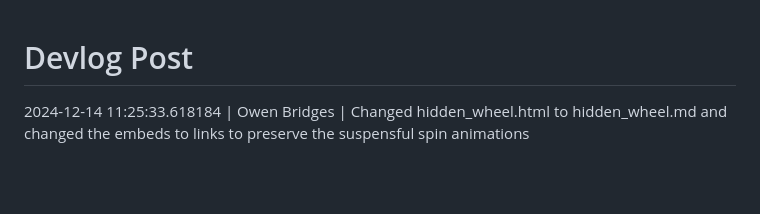
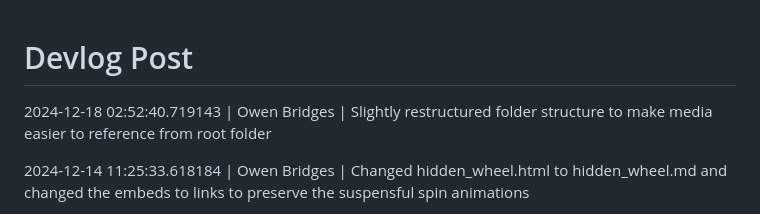
Before and after one commit to owenpoints/owenpoints.github.io, a Markdown page: blog/posts/Devlog Post.md, the part around the change. Rendered like a GitHub page; blank space fills up the shorter version.

Commit message:
Codebase Update

```diff
--- a/blog/posts/Devlog Post.md
+++ b/blog/posts/Devlog Post.md
@@ -1,4 +1,6 @@
 # Devlog Post
+2024-12-18 02:52:40.719143 \| Owen Bridges \| Slightly restructured folder structure to make media easier to reference from root folder
+
 2024-12-14 11:25:33.618184 \| Owen Bridges \| Changed hidden_wheel.html to hidden_wheel.md and changed the embeds to links to preserve the suspensful spin animations
 
 2024-12-13 08:29:21.771637 \| Owen Bridges \| Added support for floating point numbers and cosmetically replacing floating point numbers with integers when appropriate
```
